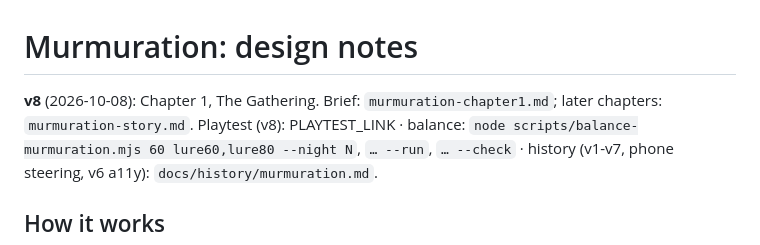
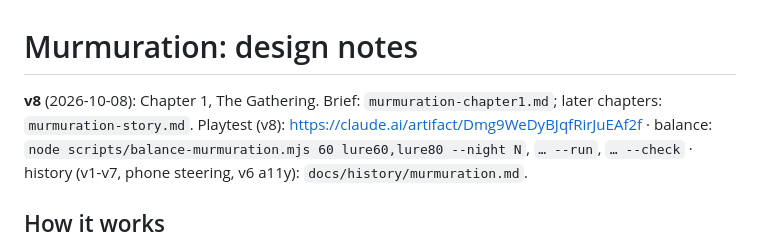
Before and after one commit to Avatar-Coco-Love/emergent-arcade, a Markdown page: docs/games/murmuration.md, the part around the change. GitHub-like rendering.

Commit message:
Murmuration notes: v8 playtest link
Co-Authored-By: Claude Opus 5.5 <noreply@anthropic.com>
Claude-Session: https://claude.ai/code/session_01V9NF1vuzqT33Pj7caSfWB8

```diff
--- a/docs/games/murmuration.md
+++ b/docs/games/murmuration.md
@@ -1,7 +1,7 @@
 # Murmuration: design notes
 
 **v8** (2026-10-08): Chapter 1, The Gathering. Brief: `murmuration-chapter1.md`;
-later chapters: `murmuration-story.md`. Playtest (v8): PLAYTEST_LINK ·
+later chapters: `murmuration-story.md`. Playtest (v8): https://claude.ai/artifact/Dmg9WeDyBJqfRirJuEAf2f ·
 balance: `node scripts/balance-murmuration.mjs 60 lure60,lure80 --night N`,
 `… --run`, `… --check` · history (v1-v7, phone steering, v6 a11y):
 `docs/history/murmuration.md`.
```
